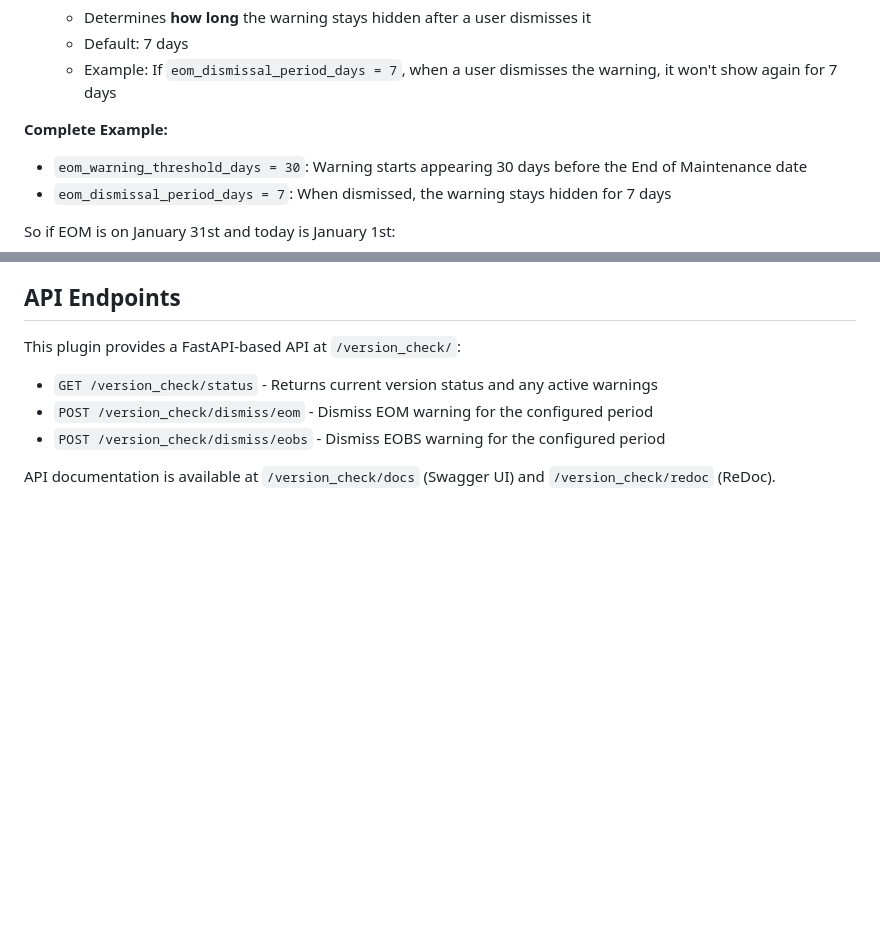
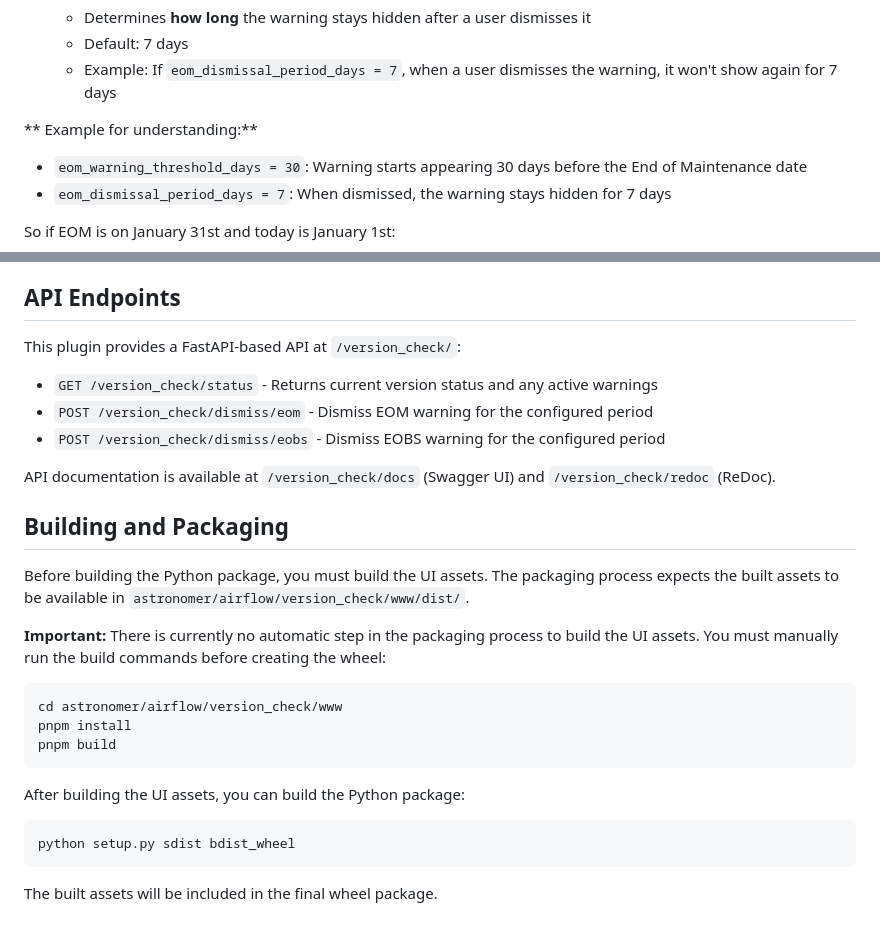
Before and after one commit to astronomer/astronomer-airflow-version-check, a Markdown page: README.md, 2 parts joined by grey strips. Rendered like a GitHub page; blank space fills up the shorter version.

Commit message:
Add building and packaging instructions for UI assets

````diff
--- a/README.md
+++ b/README.md
@@ -90,7 +90,7 @@ The difference between **warning threshold days** and **dismissal period days**:
   - Default: 7 days
   - Example: If `eom_dismissal_period_days = 7`, when a user dismisses the warning, it won't show again for 7 days
 
-**Complete Example:**
+** Example for understanding:**
 - `eom_warning_threshold_days = 30`: Warning starts appearing 30 days before the End of Maintenance date
 - `eom_dismissal_period_days = 7`: When dismissed, the warning stays hidden for 7 days
 
@@ -109,3 +109,23 @@ This plugin provides a FastAPI-based API at `/version_check/`:
 - `POST /version_check/dismiss/eobs` - Dismiss EOBS warning for the configured period
 
 API documentation is available at `/version_check/docs` (Swagger UI) and `/version_check/redoc` (ReDoc).
+
+## Building and Packaging
+
+Before building the Python package, you must build the UI assets. The packaging process expects the built assets to be available in `astronomer/airflow/version_check/www/dist/`.
+
+**Important:** There is currently no automatic step in the packaging process to build the UI assets. You must manually run the build commands before creating the wheel:
+
+```bash
+cd astronomer/airflow/version_check/www
+pnpm install
+pnpm build
+```
+
+After building the UI assets, you can build the Python package:
+
+```bash
+python setup.py sdist bdist_wheel
+```
+
+The built assets will be included in the final wheel package.
````
